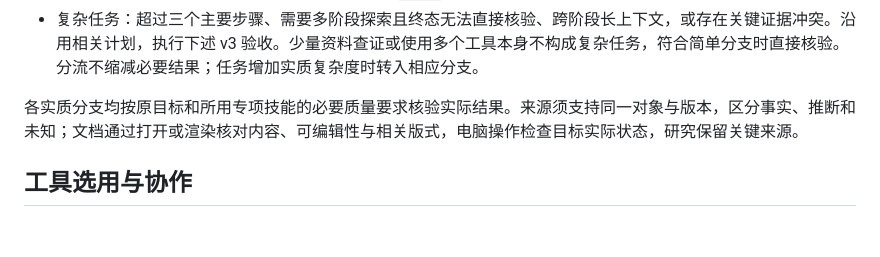
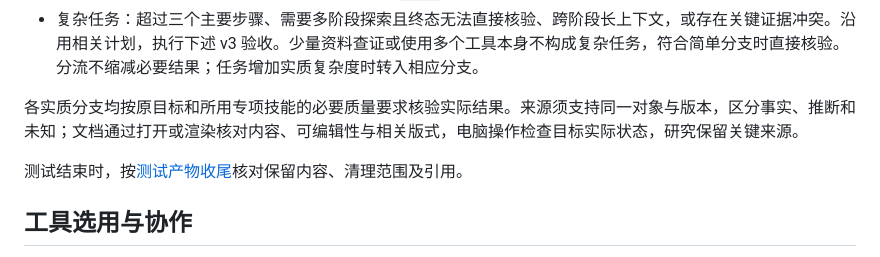
Before and after one commit to Pjhhhhh/agent-workflow, a Markdown page: skills/work-eval/SKILL.md, the part around the change. Rendered like a GitHub page; blank space fills up the shorter version.

Commit message:
docs(work-eval): 明确测试产物保留与清理边界

```diff
--- a/skills/work-eval/SKILL.md
+++ b/skills/work-eval/SKILL.md
@@ -20,6 +20,8 @@ description: 代码开发、文档修改填写、电脑操作和资料研究的
 - 复杂任务：超过三个主要步骤、需要多阶段探索且终态无法直接核验、跨阶段长上下文，或存在关键证据冲突。沿用相关计划，执行下述 v3 验收。少量资料查证或使用多个工具本身不构成复杂任务，符合简单分支时直接核验。分流不缩减必要结果；任务增加实质复杂度时转入相应分支。
 
 各实质分支均按原目标和所用专项技能的必要质量要求核验实际结果。来源须支持同一对象与版本，区分事实、推断和未知；文档通过打开或渲染核对内容、可编辑性与相关版式，电脑操作检查目标实际状态，研究保留关键来源。
+
+测试结束时，按[测试产物收尾](references/safety.md#测试产物收尾)核对保留内容、清理范围及引用。
 
 ## 工具选用与协作
 
```
Also changed, not shown: 1 other file.
